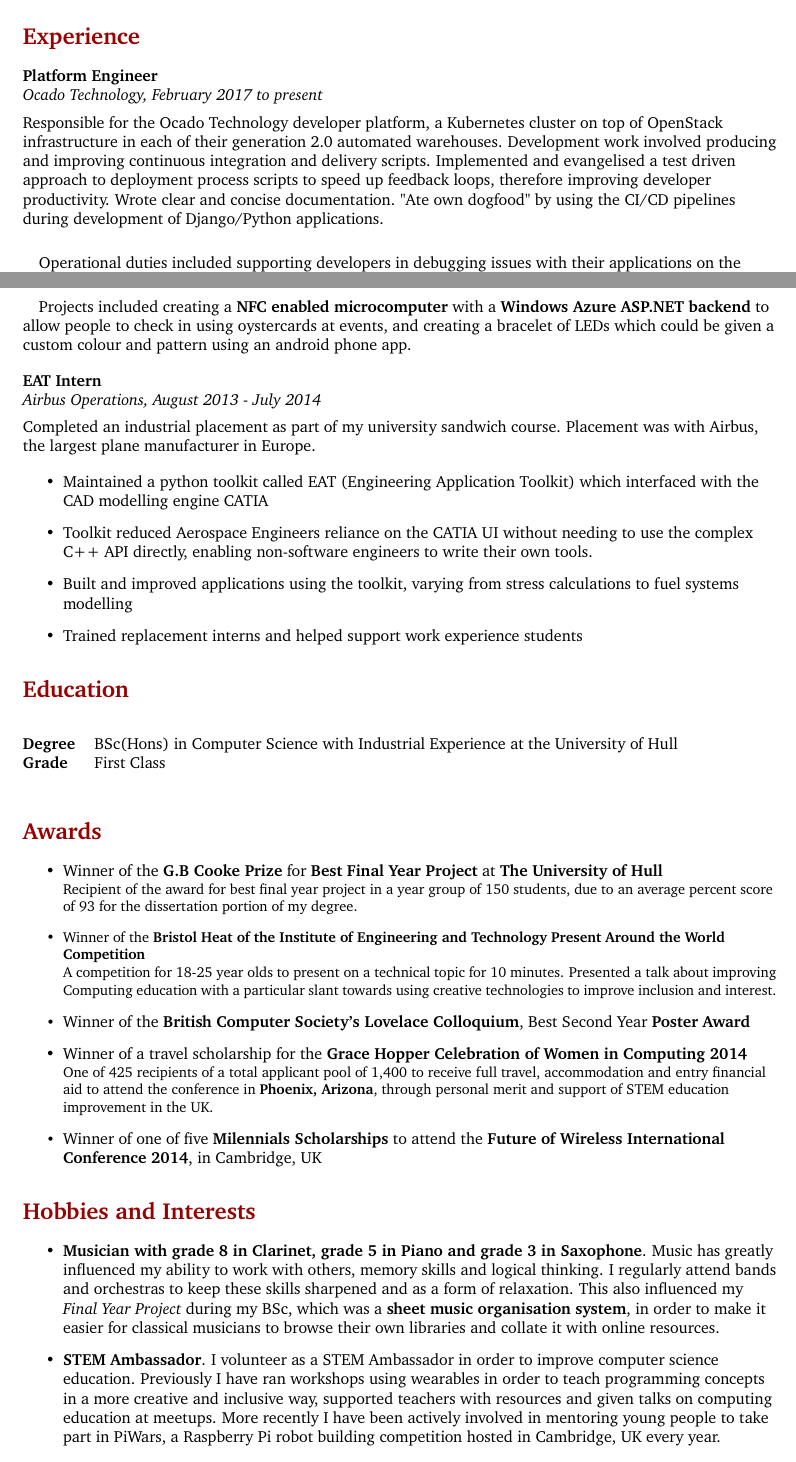
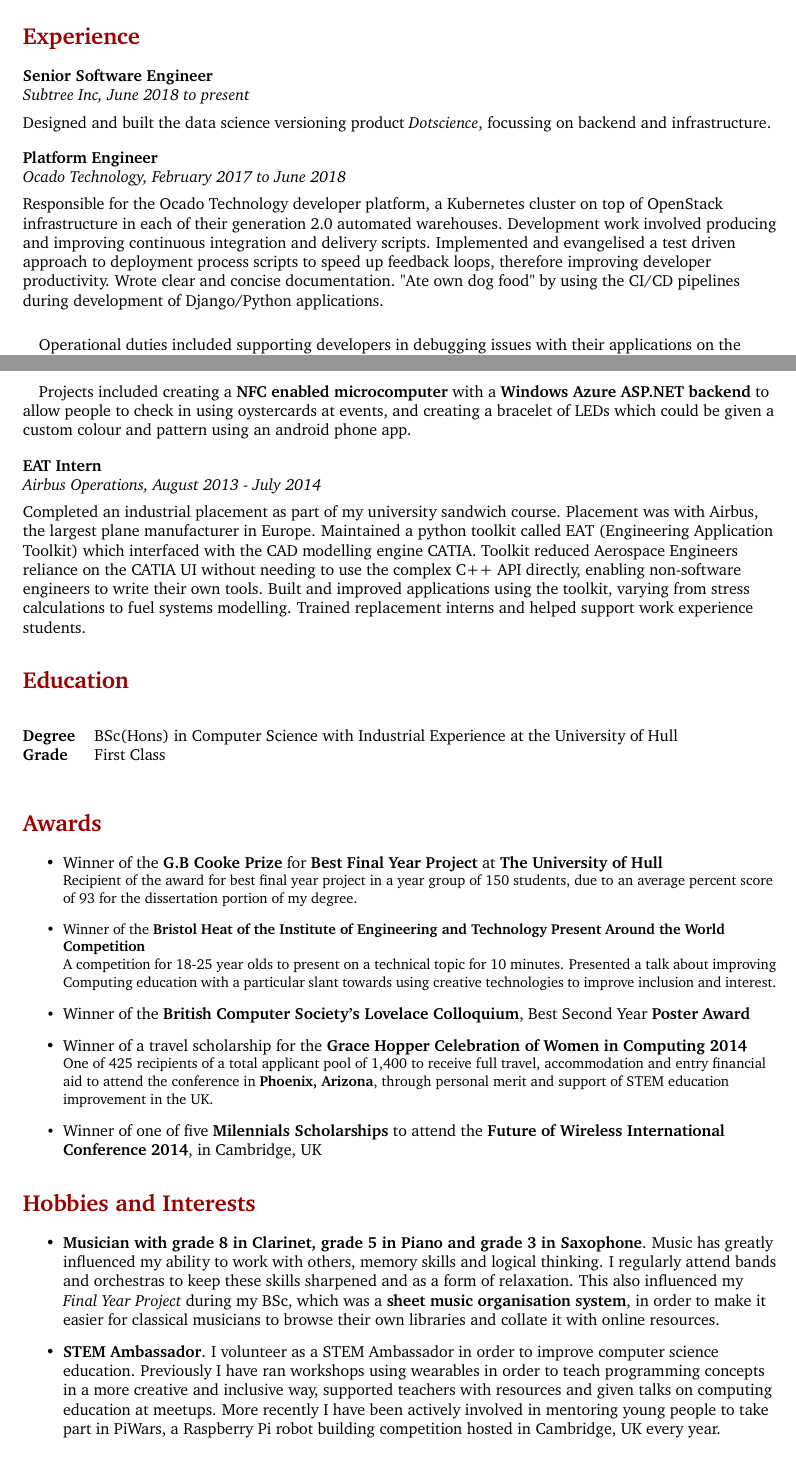
Before and after one commit to Godley/cv, a LaTeX document (Charlotte Godley.tex): two parts of pages 1 and 2 of 2, joined at a grey line, cut so that both start at the same text. Compiled offline with pdfLaTeX.

Commit message:
Add work

```diff
--- a/Charlotte Godley.tex
+++ b/Charlotte Godley.tex
@@ -33,9 +33,13 @@
 \end{tabular}
 
 \section*{Experience}
+\textbf{Senior Software Engineer}\\
+\textit{Subtree Inc, June 2018 to present}\\[5pt]
+Designed and built the data science versioning product \textit{Dotscience}, focussing on backend and infrastructure.\\[10pt]
+
 \textbf{Platform Engineer}\\
-\textit{Ocado Technology, February 2017 to present}\\[5pt]
-Responsible for the Ocado Technology developer platform, a Kubernetes cluster on top of OpenStack infrastructure in each of their generation 2.0 automated warehouses. Development work involved producing and improving continuous integration and delivery scripts. Implemented and evangelised a test driven approach to deployment process scripts to speed up feedback loops, therefore improving developer productivity. Wrote clear and concise documentation. "Ate own dogfood" by using the CI/CD pipelines during development of Django/Python applications.
+\textit{Ocado Technology, February 2017 to June 2018}\\[5pt]
+Responsible for the Ocado Technology developer platform, a Kubernetes cluster on top of OpenStack infrastructure in each of their generation 2.0 automated warehouses. Development work involved producing and improving continuous integration and delivery scripts. Implemented and evangelised a test driven approach to deployment process scripts to speed up feedback loops, therefore improving developer productivity. Wrote clear and concise documentation. "Ate own dog food" by using the CI/CD pipelines during development of Django/Python applications.
 
 \paragraph{}Operational duties included supporting developers in debugging issues with their applications on the Kubernetes clusters. Promoted a culture of learning within my team through written case studies which clearly showed the thinking behind the resolution, and through pairing during incidents. Started additional training initiatives within my department through info-dump sessions where we discussed a specific technical topic in a question and answer format.
 
@@ -59,14 +63,7 @@
 
 \textbf{EAT Intern}\\
 \textit{Airbus Operations, August 2013 - July 2014}\\[5pt]
-Completed an industrial placement as part of my university sandwich course. Placement was with Airbus, the largest plane manufacturer in Europe.
-
-\begin{itemize}
-\item Maintained a python toolkit called EAT (Engineering Application Toolkit) which interfaced with the CAD modelling engine CATIA
-\item Toolkit reduced Aerospace Engineers reliance on the CATIA UI without needing to use the complex C++ API directly, enabling non-software engineers to write their own tools.
-\item Built and improved applications using the toolkit, varying from stress calculations to fuel systems modelling
-\item Trained replacement interns and helped support work experience students
-\end{itemize}
+Completed an industrial placement as part of my university sandwich course. Placement was with Airbus, the largest plane manufacturer in Europe. Maintained a python toolkit called EAT (Engineering Application Toolkit) which interfaced with the CAD modelling engine CATIA. Toolkit reduced Aerospace Engineers reliance on the CATIA UI without needing to use the complex C++ API directly, enabling non-software engineers to write their own tools. Built and improved applications using the toolkit, varying from stress calculations to fuel systems modelling. Trained replacement interns and helped support work experience students.
 
 \section*{Education}
 \begin{tabular}{@{}ll@{}}
@@ -93,9 +90,9 @@
 \begin{itemize}
 \item \textbf{Musician with grade 8 in Clarinet, grade 5 in Piano and grade 3 in Saxophone}. Music has greatly influenced my ability to work with others, memory skills and logical thinking. I regularly attend bands and orchestras to keep these skills sharpened and as a form of relaxation. This also influenced my \textit{Final Year Project} during my BSc, which was a \textbf{sheet music organisation system}, in order to make it easier for classical musicians to browse their own libraries and collate it with online resources.
 
-\item \textbf{STEM Ambassador}. I volunteer as a STEM Ambassador in order to improve computer science education. Previously I have ran workshops using wearables in order to teach programming concepts in a more creative and inclusive way, supported teachers with resources and given talks on computing education at meetups. More recently I have been actively involved in mentoring young people to take part in PiWars, a Raspberry Pi robot building competition hosted in Cambridge, UK every year.
+\item \textbf{STEM Ambassador}. I volunteer as a STEM Ambassador in order to improve computer science education. Previously I have ran workshops using wearables in order to teach programming concepts in a more creative and inclusive way, supported teachers with resources and given talks on computing education at meetups. More recently I have been actively involved in mentoring young people to take part in PiWars, a Raspberry Pi robot building competition hosted in Cambridge, UK every year.\\[15pt]
 \end{itemize}
-\end{flushleft}\\[15pt]
+\end{flushleft}
 
 \textbf{\textit{References available upon request}}
 \end{document}
```
Also changed, not shown: Charlotte Godley.pdf (deleted), Charlotte Godley.tex (4 more changed lines).
